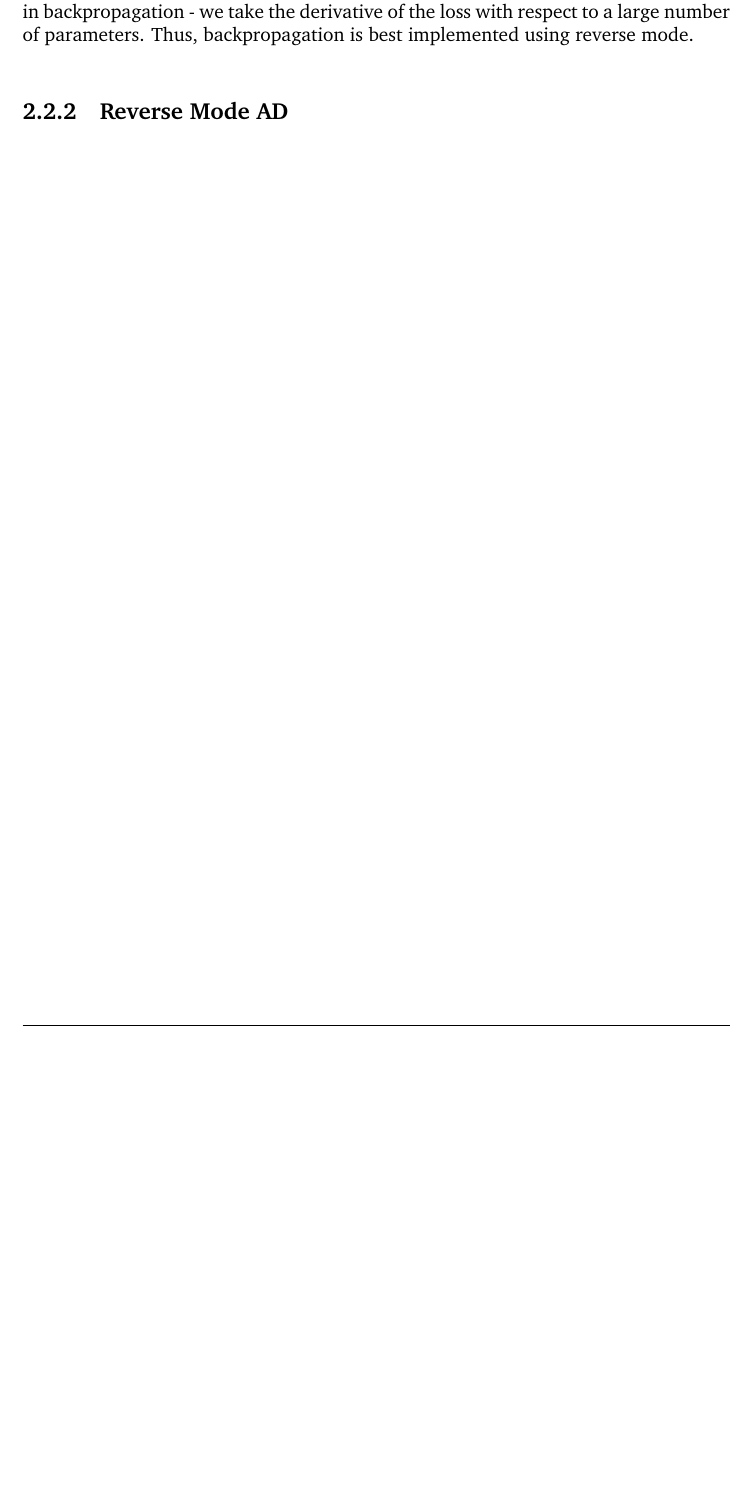
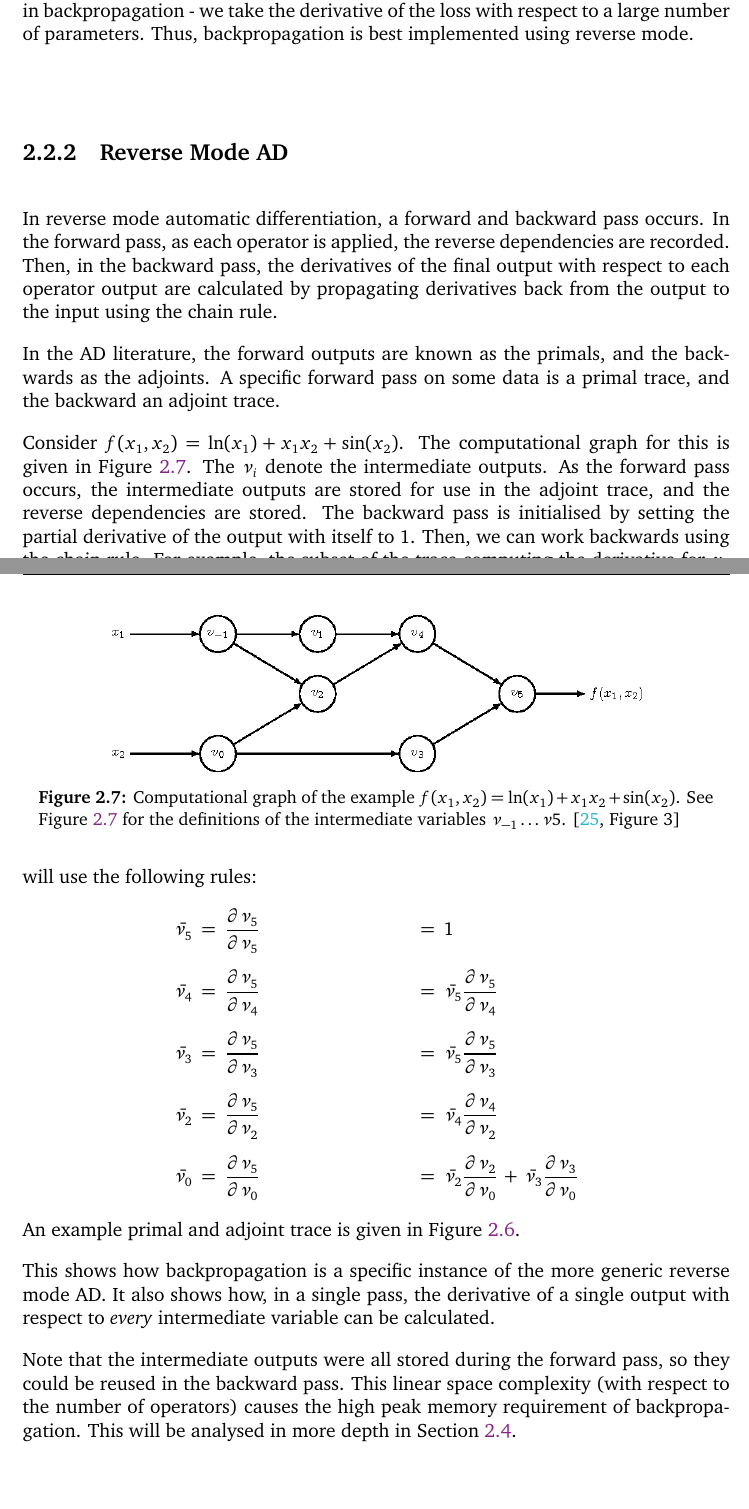
Before and after one commit to shirazb/final-year-thesis, a LaTeX thesis (main.tex, which reads sections/2-background/2-autodiff.tex): part of page 21 of 41 before the commit and two parts of pages 21 and 22 of 42 after it, the two joined at a grey line, cut so that both start at the same text, the shorter picture padded with empty space. Compiled offline with pdfLaTeX.

Commit message:
RV AD section

```diff
--- a/sections/2-background/2-autodiff.tex
+++ b/sections/2-background/2-autodiff.tex
@@ -45,3 +46,9 @@ Thus, backpropagation is best implemented using reverse mode.
 
 %%%%%%%%%%%%%%%%%%%%%%%%%%%%%%%%%%%%%%%%%%%%%%%%%%%%%%%%%%%%%%%%%%
 \subsection{Reverse Mode AD}
+In reverse mode automatic differentiation, a forward and backward pass occurs.
+In the forward pass, as each operator is applied, the reverse dependencies are recorded.
+Then, in the backward pass, the derivatives of the final output with respect to each operator output are calculated by propagating derivatives back from the output to the input using the chain rule.
+
+In the AD literature, the forward outputs are known as the primals, and the backwards as the adjoints.
+A specific forward pass on some data is a primal trace, and the backward an adjoint trace.
@@ -47,0 +60,31 @@ Thus, backpropagation is best implemented using reverse mode.
+    \label{fig:2-rv-ad-trace}
+\end{figure}
+
+Consider \(f(x_1, x_2) = \ln(x_1) + x_1x_2 + \sin(x_2)\).
+The computational graph for this is given in Figure \ref{fig:2-rv-ad-comp-graph}.
+\begin{figure}[h]
+    \centering
+    \includegraphics[width=0.75\linewidth]{rv-ad-comp-graph.png}
+    \caption{Computational graph of the example \(f(x_1, x_2) = \ln(x_1) + x_1x_2 + \sin(x_2)\). See Figure \ref{fig:2-rv-ad-comp-graph} for the definitions of the intermediate variables \(\nu_{-1}\ldots\nu{5}\). \cite[Figure~3]{Baydin2015}}
+    \label{fig:2-rv-ad-comp-graph}
+\end{figure}
+The \(\nu_i\) denote the intermediate outputs.
+As the forward pass occurs, the intermediate outputs are stored for use in the adjoint trace, and the reverse dependencies are stored.
+The backward pass is initialised by setting the partial derivative of the output with itself to \(1\).
+Then, we can work backwards using the chain rule.
+For example, the subset of the trace computing the derivative for \(\nu_0\) will use the following rules:
+\begin{align*}
+    \bar{\nu_5} \;&=\; \frac{\partial \nu_5}{\partial \nu_5} \;&&=\; 1 \\[0.5em]
+    \bar{\nu_4} \;&=\; \frac{\partial \nu_5}{\partial \nu_4} \;&&=\; \bar{\nu_5}\frac{\partial \nu_5}{\partial \nu_4} \\[0.5em]
+    \bar{\nu_3} \;&=\; \frac{\partial \nu_5}{\partial \nu_3} \;&&=\; \bar{\nu_5}\frac{\partial \nu_5}{\partial \nu_3} \\[0.5em]
+    \bar{\nu_2} \;&=\; \frac{\partial \nu_5}{\partial \nu_2} \;&&=\; \bar{\nu_4}\frac{\partial \nu_4}{\partial \nu_2} \\[0.5em]
+    \bar{\nu_0} \;&=\; \frac{\partial \nu_5}{\partial \nu_0} \;&&=\; \bar{\nu_2}\frac{\partial \nu_2}{\partial \nu_0} \,+\, \bar{\nu_3}\frac{\partial \nu_3}{\partial \nu_0}
+\end{align*}
+An example primal and adjoint trace is given in Figure \ref{fig:2-rv-ad-trace}.
+
+This shows how backpropagation is a specific instance of the more generic reverse mode AD.
+It also shows how, in a single pass, the derivative of a single output with respect to \textit{every} intermediate variable can be calculated.
+
+Note that the intermediate outputs were all stored during the forward pass, so they could be reused in the backward pass.
+This linear space complexity (with respect to the number of operators) causes the high peak memory requirement of backpropagation.
+This will be analysed in more depth in Section \ref{sec:2-4-memory-analysis}.
```
Also changed, not shown: sections/2-background/4-nn-memory-analysis.tex (+1 -1 lines), figures/rv-ad-comp-graph.png (added), figures/rv-ad-trace.png (added), sections/2-background/2-autodiff.tex (12 more changed lines).
